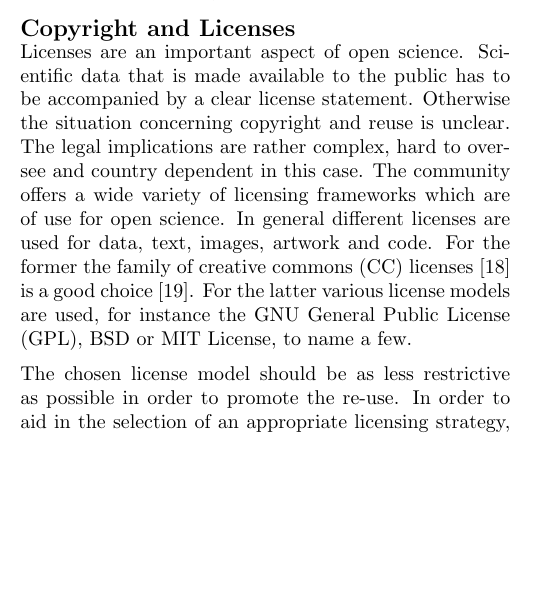
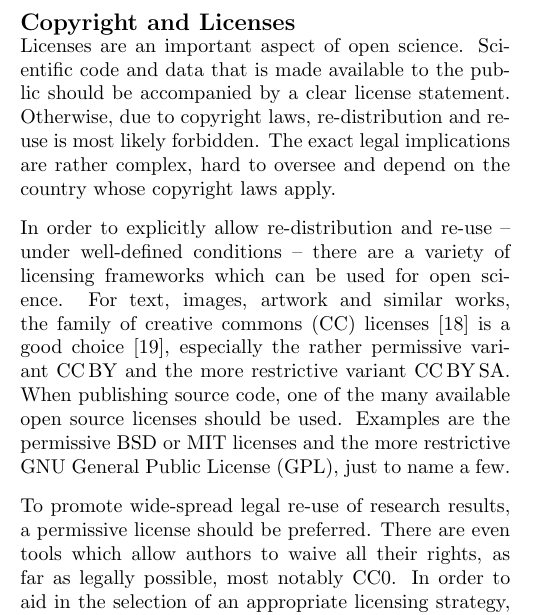
Before and after one commit to spatialaudio/DAGA2017_towards_open_science_in_acoustics, a LaTeX document (paper/towards_open_science_in_acoustics.tex): part of one column of page 2 of 4, cut so that both start at the same text, the shorter picture padded with empty space. Compiled offline with pdfLaTeX.

Commit message:
Some changes to the text about licenses

```diff
--- a/paper/towards_open_science_in_acoustics.tex
+++ b/paper/towards_open_science_in_acoustics.tex
@@ -205,19 +205,27 @@ questions may bring up ideas for the next research project.
 % ================================================================================
 \section*{Copyright and Licenses} \label{sec:copyright}
 
-Licenses are an important aspect of open science. Scientific data that is made
-available to the public has to be accompanied by a clear license statement. Otherwise
-the situation concerning copyright and reuse is unclear. The legal implications are
-rather complex, hard to oversee and country dependent in this case. The community offers
-a wide variety of licensing frameworks which are of use for open science. In general different
-licenses are used for data, text, images, artwork and code. For the former the family of
-creative commons (CC) licenses~\cite{CC} is a good choice~\cite{Kreuzer14:Book}. For the
-latter various license models are used, for instance the GNU General Public License (GPL),
-BSD or MIT License, to name a few.
+Licenses are an important aspect of open science. Scientific code and data that is made
+available to the public should be accompanied by a clear license statement. Otherwise,
+due to copyright laws, re-distribution and re-use is most likely forbidden.
+The exact legal implications are
+rather complex, hard to oversee and depend on the country whose copyright laws apply.
 
-The chosen license model should be as less restrictive as possible in order to promote the
-re-use. In order to aid in the selection of an appropriate licensing strategy, recommendations
+In order to explicitly allow re-distribution and re-use -- under well-defined conditions -- there are
+a variety of licensing frameworks which can be used for open science.
+For text, images, artwork and similar works, the family of
+creative commons (CC) licenses~\cite{CC} is a good choice~\cite{Kreuzer14:Book},
+especially the rather permissive variant CC\,BY and the more restrictive variant CC\,BY\,SA.
+When publishing source code, one of the many available open source licenses should be used.
+Examples are the permissive BSD or MIT licenses and the more restrictive
+GNU General Public License (GPL), just to name a few.
+
+To promote wide-spread legal re-use of research results, a permissive license should be preferred.
+There are even tools which allow authors to waive all their rights,
+as far as legally possible, most notably CC0.
+In order to aid in the selection of an appropriate licensing strategy, recommendations
 for open science have been given~\cite{Stodden09:CSE,}.
+
 
 
 % ================================================================================
```
